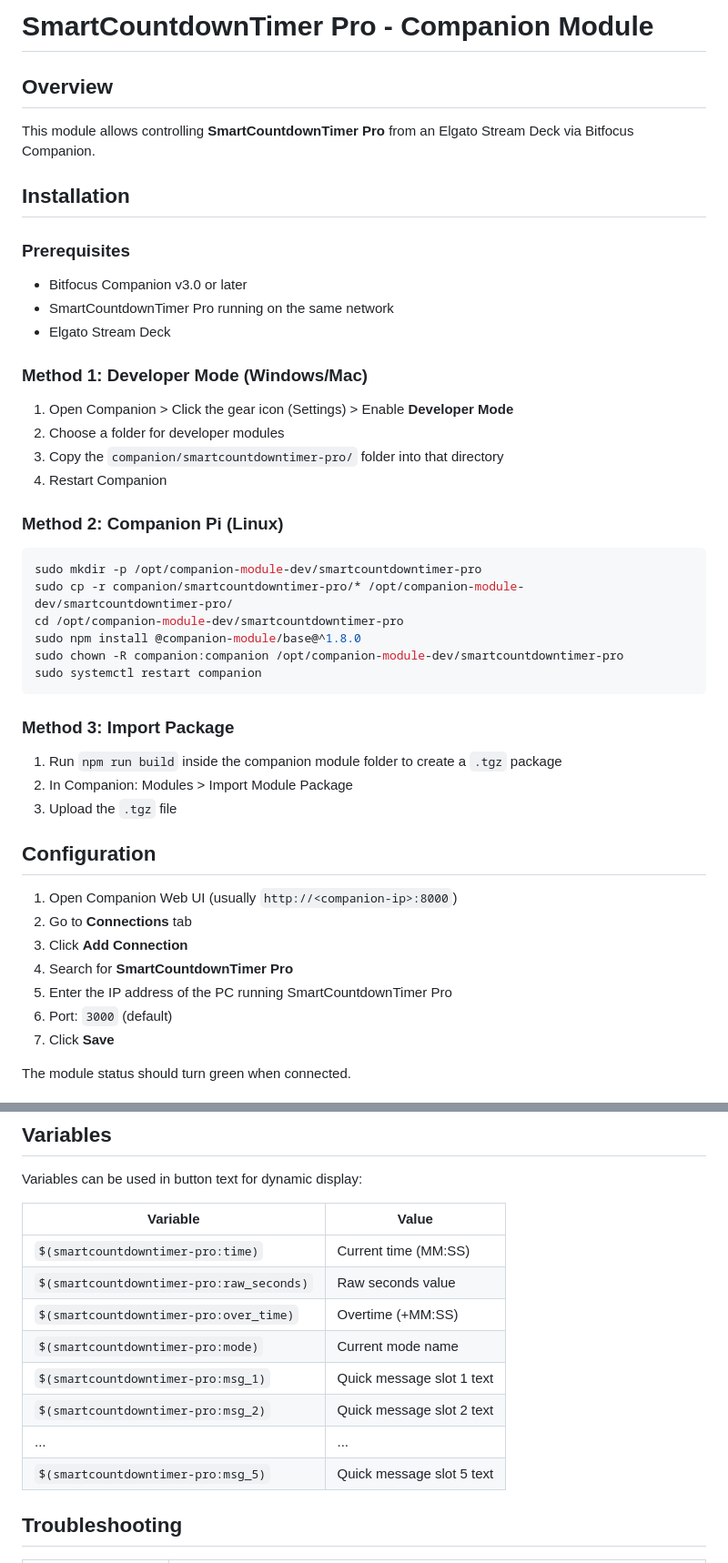
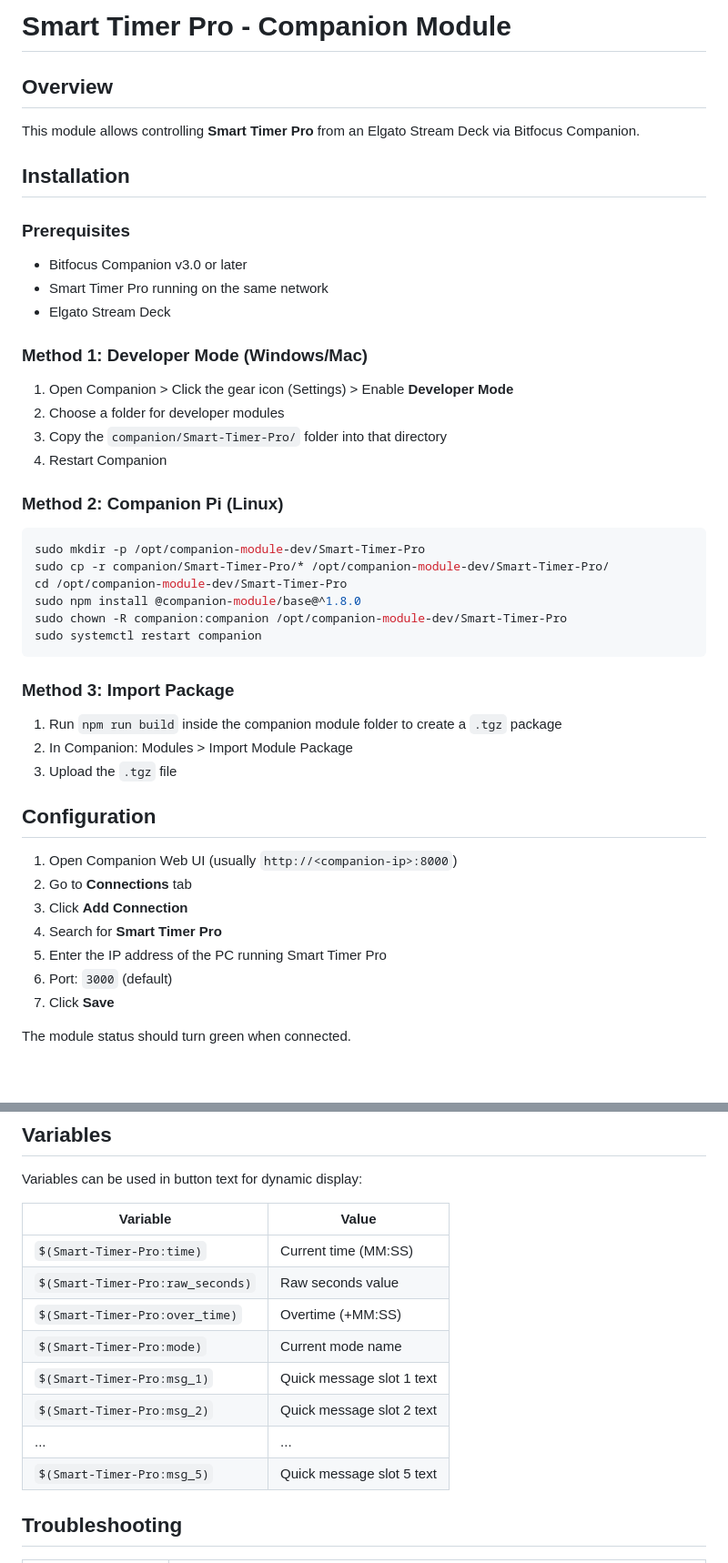
Before and after one commit to sharillas/Smart-Timer-Pro, a Markdown page: docs/COMPANION.md, 2 parts joined by grey strips. Shown at 91% size. Rendered like a GitHub page; blank space fills up the shorter version.

Commit message:
Rename to Smart Timer Pro

````diff
--- a/docs/COMPANION.md
+++ b/docs/COMPANION.md
@@ -1,32 +1,32 @@
-# SmartCountdownTimer Pro - Companion Module
+# Smart Timer Pro - Companion Module
 
 ## Overview
 
-This module allows controlling **SmartCountdownTimer Pro** from an Elgato Stream Deck via Bitfocus Companion.
+This module allows controlling **Smart Timer Pro** from an Elgato Stream Deck via Bitfocus Companion.
 
 ## Installation
 
 ### Prerequisites
 
 - Bitfocus Companion v3.0 or later
-- SmartCountdownTimer Pro running on the same network
+- Smart Timer Pro running on the same network
 - Elgato Stream Deck
 
 ### Method 1: Developer Mode (Windows/Mac)
 
 1. Open Companion > Click the gear icon (Settings) > Enable **Developer Mode**
 2. Choose a folder for developer modules
-3. Copy the `companion/smartcountdowntimer-pro/` folder into that directory
+3. Copy the `companion/Smart-Timer-Pro/` folder into that directory
 4. Restart Companion
 
 ### Method 2: Companion Pi (Linux)
 
 ```bash
-sudo mkdir -p /opt/companion-module-dev/smartcountdowntimer-pro
-sudo cp -r companion/smartcountdowntimer-pro/* /opt/companion-module-dev/smartcountdowntimer-pro/
-cd /opt/companion-module-dev/smartcountdowntimer-pro
+sudo mkdir -p /opt/companion-module-dev/Smart-Timer-Pro
+sudo cp -r companion/Smart-Timer-Pro/* /opt/companion-module-dev/Smart-Timer-Pro/
+cd /opt/companion-module-dev/Smart-Timer-Pro
 sudo npm install @companion-module/base@^1.8.0
-sudo chown -R companion:companion /opt/companion-module-dev/smartcountdowntimer-pro
+sudo chown -R companion:companion /opt/companion-module-dev/Smart-Timer-Pro
 sudo systemctl restart companion
 ```
 
@@ -41,8 +41,8 @@ sudo systemctl restart companion
 1. Open Companion Web UI (usually `http://<companion-ip>:8000`)
 2. Go to **Connections** tab
 3. Click **Add Connection**
-4. Search for **SmartCountdownTimer Pro**
-5. Enter the IP address of the PC running SmartCountdownTimer Pro
+4. Search for **Smart Timer Pro**
+5. Enter the IP address of the PC running Smart Timer Pro
 6. Port: `3000` (default)
 7. Click **Save**
 
@@ -109,14 +109,14 @@ Variables can be used in button text for dynamic display:
 
 | Variable | Value |
 |---|---|
-| `$(smartcountdowntimer-pro:time)` | Current time (MM:SS) |
-| `$(smartcountdowntimer-pro:raw_seconds)` | Raw seconds value |
-| `$(smartcountdowntimer-pro:over_time)` | Overtime (+MM:SS) |
-| `$(smartcountdowntimer-pro:mode)` | Current mode name |
-| `$(smartcountdowntimer-pro:msg_1)` | Quick message slot 1 text |
-| `$(smartcountdowntimer-pro:msg_2)` | Quick message slot 2 text |
+| `$(Smart-Timer-Pro:time)` | Current time (MM:SS) |
+| `$(Smart-Timer-Pro:raw_seconds)` | Raw seconds value |
+| `$(Smart-Timer-Pro:over_time)` | Overtime (+MM:SS) |
+| `$(Smart-Timer-Pro:mode)` | Current mode name |
+| `$(Smart-Timer-Pro:msg_1)` | Quick message slot 1 text |
+| `$(Smart-Timer-Pro:msg_2)` | Quick message slot 2 text |
 | ... | ... |
-| `$(smartcountdowntimer-pro:msg_5)` | Quick message slot 5 text |
+| `$(Smart-Timer-Pro:msg_5)` | Quick message slot 5 text |
 
 ## Troubleshooting
 
````
